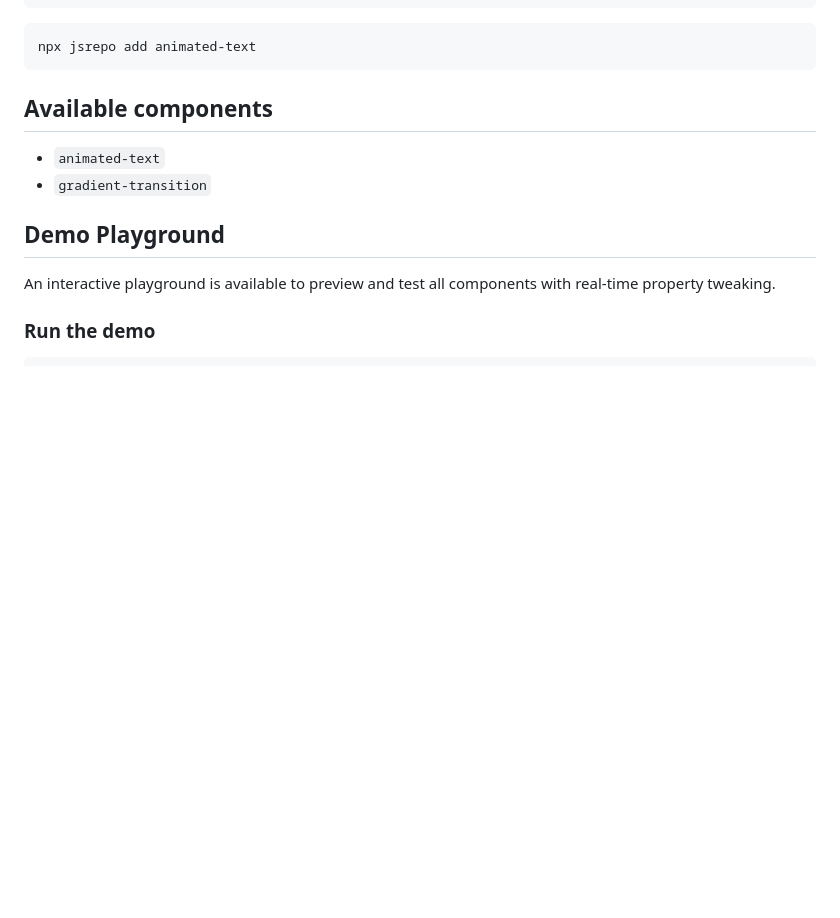
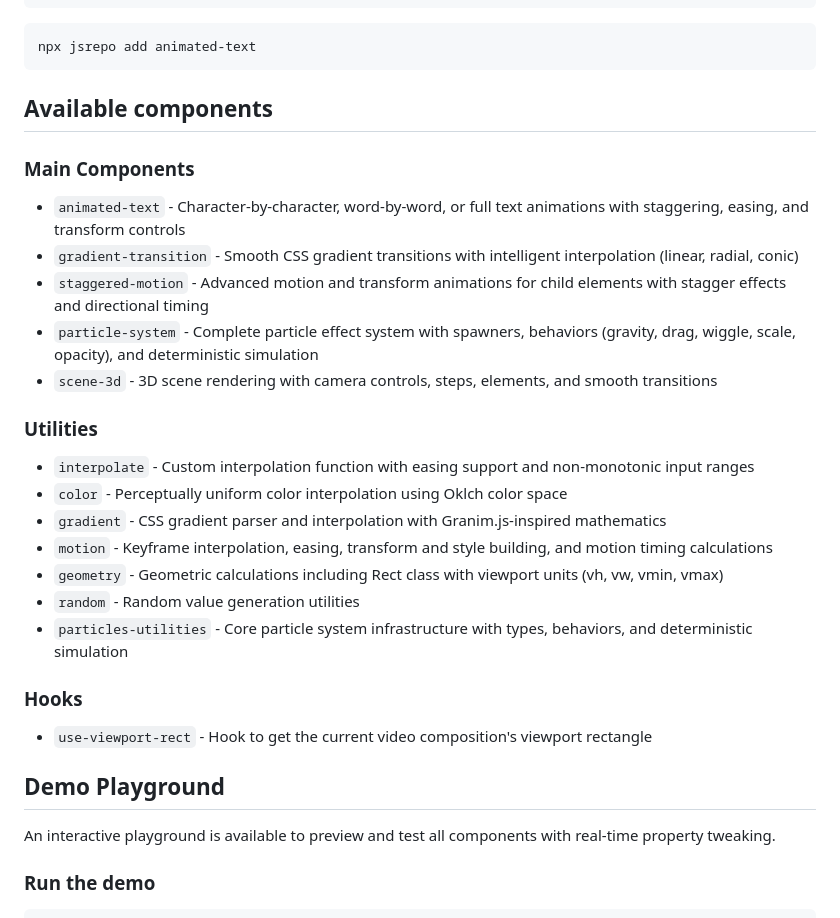
Before and after one commit to av/remotion-bits, a Markdown page: README.md, the part around the change printed below. GitHub-like rendering; blank space fills up the shorter version.

```diff
--- a/README.md
+++ b/README.md
@@ -89,8 +72,27 @@ npx jsrepo add animated-text
 
 ## Available components
 
-- `animated-text`
-- `gradient-transition`
+### Main Components
+
+- `animated-text` - Character-by-character, word-by-word, or full text animations with staggering, easing, and transform controls
+- `gradient-transition` - Smooth CSS gradient transitions with intelligent interpolation (linear, radial, conic)
+- `staggered-motion` - Advanced motion and transform animations for child elements with stagger effects and directional timing
+- `particle-system` - Complete particle effect system with spawners, behaviors (gravity, drag, wiggle, scale, opacity), and deterministic simulation
+- `scene-3d` - 3D scene rendering with camera controls, steps, elements, and smooth transitions
+
+### Utilities
+
+- `interpolate` - Custom interpolation function with easing support and non-monotonic input ranges
+- `color` - Perceptually uniform color interpolation using Oklch color space
+- `gradient` - CSS gradient parser and interpolation with Granim.js-inspired mathematics
+- `motion` - Keyframe interpolation, easing, transform and style building, and motion timing calculations
+- `geometry` - Geometric calculations including Rect class with viewport units (vh, vw, vmin, vmax)
+- `random` - Random value generation utilities
+- `particles-utilities` - Core particle system infrastructure with types, behaviors, and deterministic simulation
+
+### Hooks
+
+- `use-viewport-rect` - Hook to get the current video composition's viewport rectangle
 
 ## Demo Playground
 
```
Also changed, not shown: other parts of README.md (+46 -29 lines), docs/public/splash.png (added), 16 other files.
